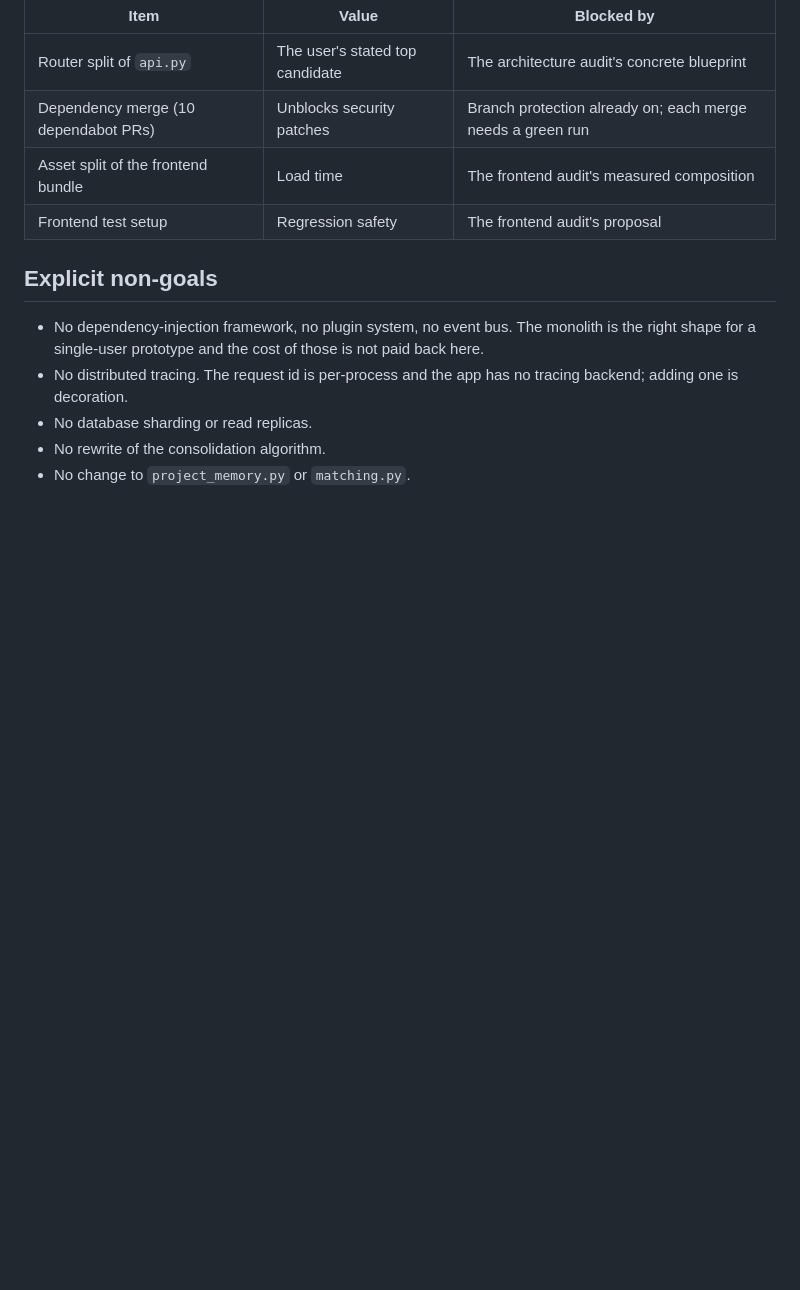
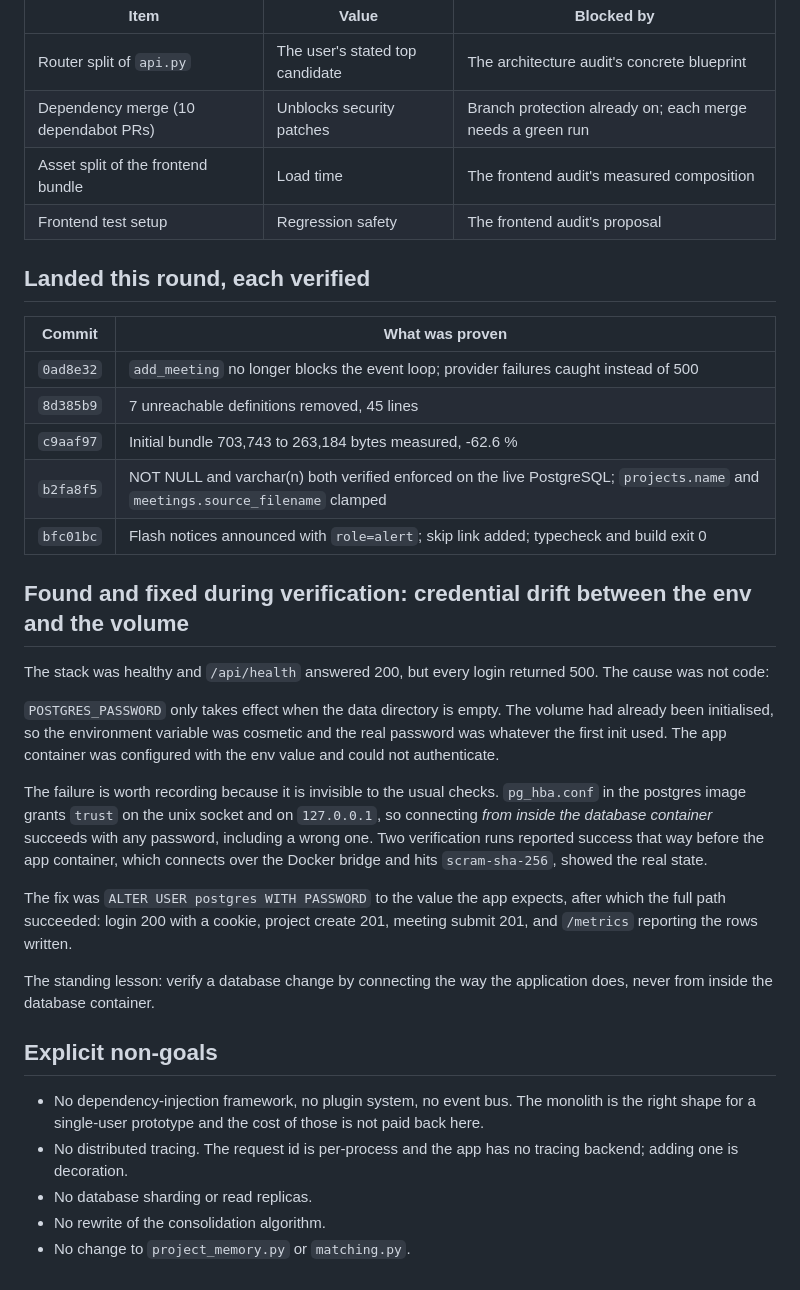
Before and after one commit to wladimirkarpicki/ai-delivery-assistant, a Markdown page: docs/REFACTORING-PLAN.md, the part around the change. Rendered like a GitHub page; blank space fills up the shorter version.

Commit message:
docs: record the credential drift found while proving the stack
The stack proved healthy and /api/health answered 200 while every login
returned 500. The cause was not application code: POSTGRES_PASSWORD only
applies when the data directory is empty, so on an already-initialised
volume the environment variable is cosmetic and the real password is
whatever the first init used. The app container was configured with the
env value and could not authenticate.

The failure is written down because it is invisible to the usual check.
pg_hba.conf in the postgres image grants trust on the unix socket and on
127.0.0.1, so connecting from inside the database container succeeds with
any password at all, including a wrong one. Two verification runs
reported success that way before the app container, which connects over
the Docker bridge and hits scram-sha-256, showed the real state.

The plan now carries the standing lesson: verify a database change by
connecting the way the application does, never from inside the database
container. It also carries the landed list with the evidence for each
commit, so the plan reflects what is done rather than what was proposed.

```diff
--- a/docs/REFACTORING-PLAN.md
+++ b/docs/REFACTORING-PLAN.md
@@ -54,6 +54,42 @@ when their own value is lower.
 | Asset split of the frontend bundle | Load time | The frontend audit's measured composition |
 | Frontend test setup | Regression safety | The frontend audit's proposal |
 
+## Landed this round, each verified
+
+| Commit | What was proven |
+|---|---|
+| `0ad8e32` | `add_meeting` no longer blocks the event loop; provider failures caught instead of 500 |
+| `8d385b9` | 7 unreachable definitions removed, 45 lines |
+| `c9aaf97` | Initial bundle 703,743 to 263,184 bytes measured, -62.6 % |
+| `b2fa8f5` | NOT NULL and varchar(n) both verified enforced on the live PostgreSQL; `projects.name` and `meetings.source_filename` clamped |
+| `bfc01bc` | Flash notices announced with `role=alert`; skip link added; typecheck and build exit 0 |
+
+## Found and fixed during verification: credential drift between the env and the volume
+
+The stack was healthy and `/api/health` answered 200, but every login
+returned 500. The cause was not code:
+
+`POSTGRES_PASSWORD` only takes effect when the data directory is empty.
+The volume had already been initialised, so the environment variable was
+cosmetic and the real password was whatever the first init used. The app
+container was configured with the env value and could not authenticate.
+
+The failure is worth recording because it is invisible to the usual
+checks. `pg_hba.conf` in the postgres image grants `trust` on the unix
+socket and on `127.0.0.1`, so connecting *from inside the database
+container* succeeds with any password, including a wrong one. Two
+verification runs reported success that way before the app container,
+which connects over the Docker bridge and hits `scram-sha-256`, showed the
+real state.
+
+The fix was `ALTER USER postgres WITH PASSWORD` to the value the app
+expects, after which the full path succeeded: login 200 with a cookie,
+project create 201, meeting submit 201, and `/metrics` reporting the rows
+written.
+
+The standing lesson: verify a database change by connecting the way the
+application does, never from inside the database container.
+
 ## Explicit non-goals
 
 - No dependency-injection framework, no plugin system, no event bus. The
```
